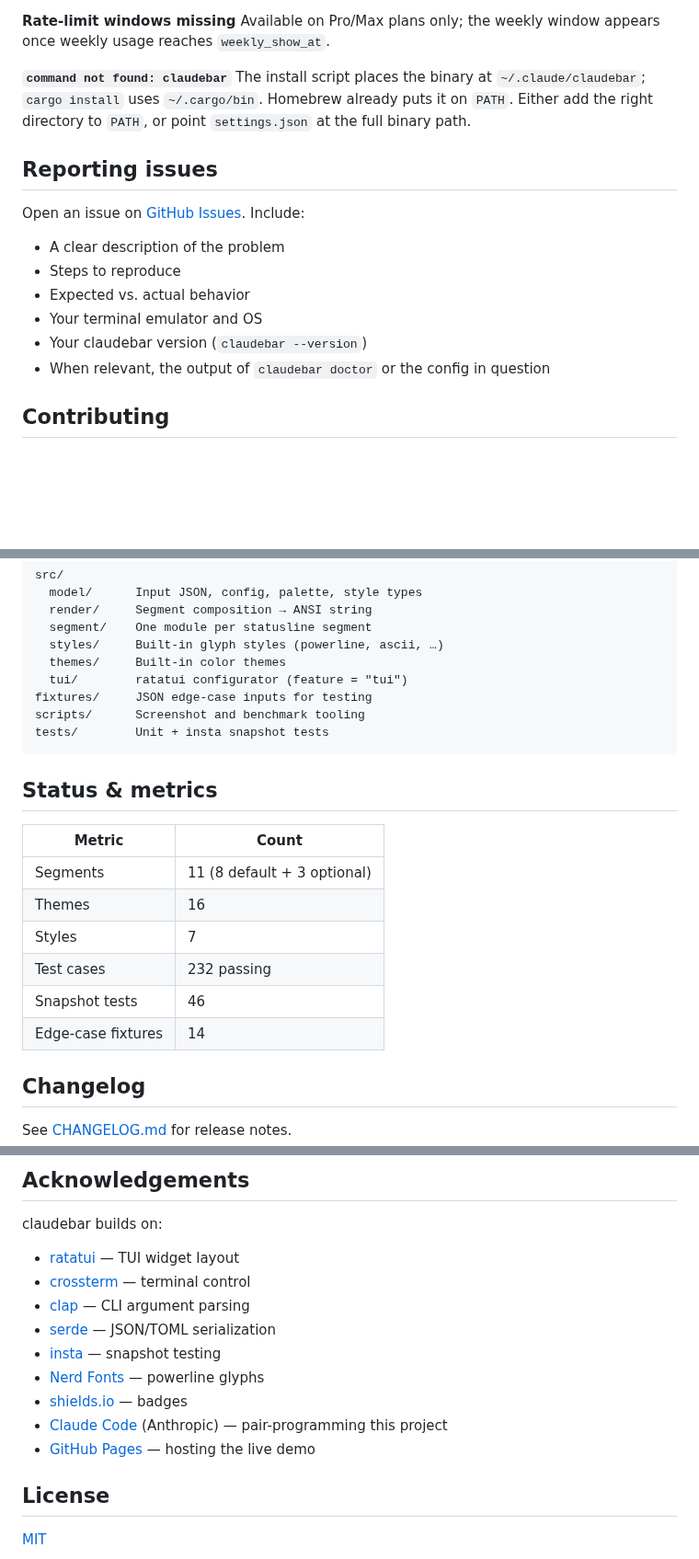
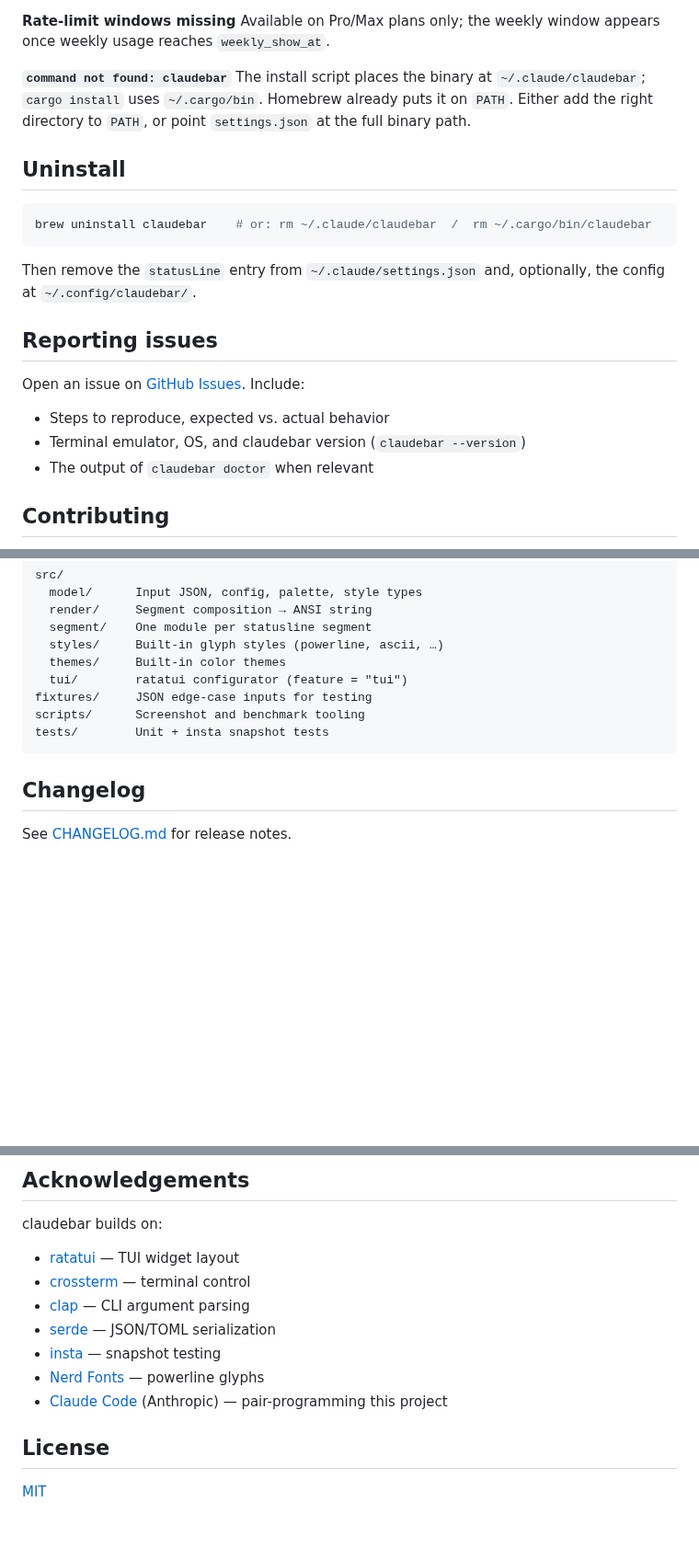
Before and after one commit to micschr0/claudebar, a Markdown page: README.md, 3 parts joined by grey strips. Shown at 92% size. Drawn GitHub-style; blank space fills up the shorter version.

````diff
--- a/README.md
+++ b/README.md
@@ -165,16 +161,21 @@ Available on Pro/Max plans only; the weekly window appears once weekly usage rea
 **`command not found: claudebar`**
 The install script places the binary at `~/.claude/claudebar`; `cargo install` uses `~/.cargo/bin`. Homebrew already puts it on `PATH`. Either add the right directory to `PATH`, or point `settings.json` at the full binary path.
 
+## Uninstall
+
+```bash
+brew uninstall claudebar    # or: rm ~/.claude/claudebar  /  rm ~/.cargo/bin/claudebar
+```
+
+Then remove the `statusLine` entry from `~/.claude/settings.json` and, optionally, the config at `~/.config/claudebar/`.
+
 ## Reporting issues
 
 Open an issue on [GitHub Issues](https://github.com/micschr0/claudebar/issues). Include:
 
-- A clear description of the problem
-- Steps to reproduce
-- Expected vs. actual behavior
-- Your terminal emulator and OS
-- Your claudebar version (`claudebar --version`)
-- When relevant, the output of `claudebar doctor` or the config in question
+- Steps to reproduce, expected vs. actual behavior
+- Terminal emulator, OS, and claudebar version (`claudebar --version`)
+- The output of `claudebar doctor` when relevant
 
 ## Contributing
 
@@ -195,17 +196,6 @@ scripts/      Screenshot and benchmark tooling
 tests/        Unit + insta snapshot tests
 ```
 
-## Status & metrics
-
-| Metric | Count |
-|---|---|
-| Segments | 11 (8 default + 3 optional) |
-| Themes | 16 |
-| Styles | 7 |
-| Test cases | 232 passing |
-| Snapshot tests | 46 |
-| Edge-case fixtures | 14 |
-
 ## Changelog
 
 See [CHANGELOG.md](CHANGELOG.md) for release notes.
@@ -220,9 +210,7 @@ claudebar builds on:
 - [serde](https://serde.rs/) — JSON/TOML serialization
 - [insta](https://insta.rs/) — snapshot testing
 - [Nerd Fonts](https://www.nerdfonts.com/) — powerline glyphs
-- [shields.io](https://shields.io/) — badges
 - [Claude Code](https://claude.ai/code) (Anthropic) — pair-programming this project
-- [GitHub Pages](https://pages.github.com/) — hosting the live demo
 
 ## License
 
````
Also changed, not shown: other parts of README.md (+21 -25 lines).
